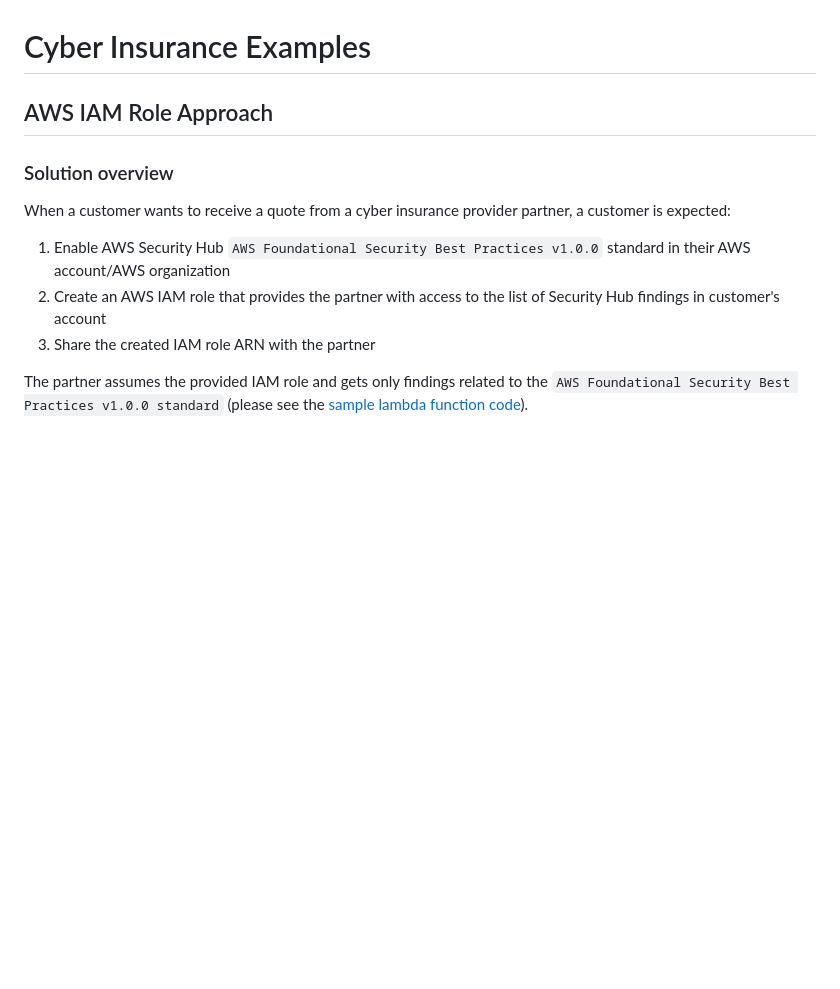
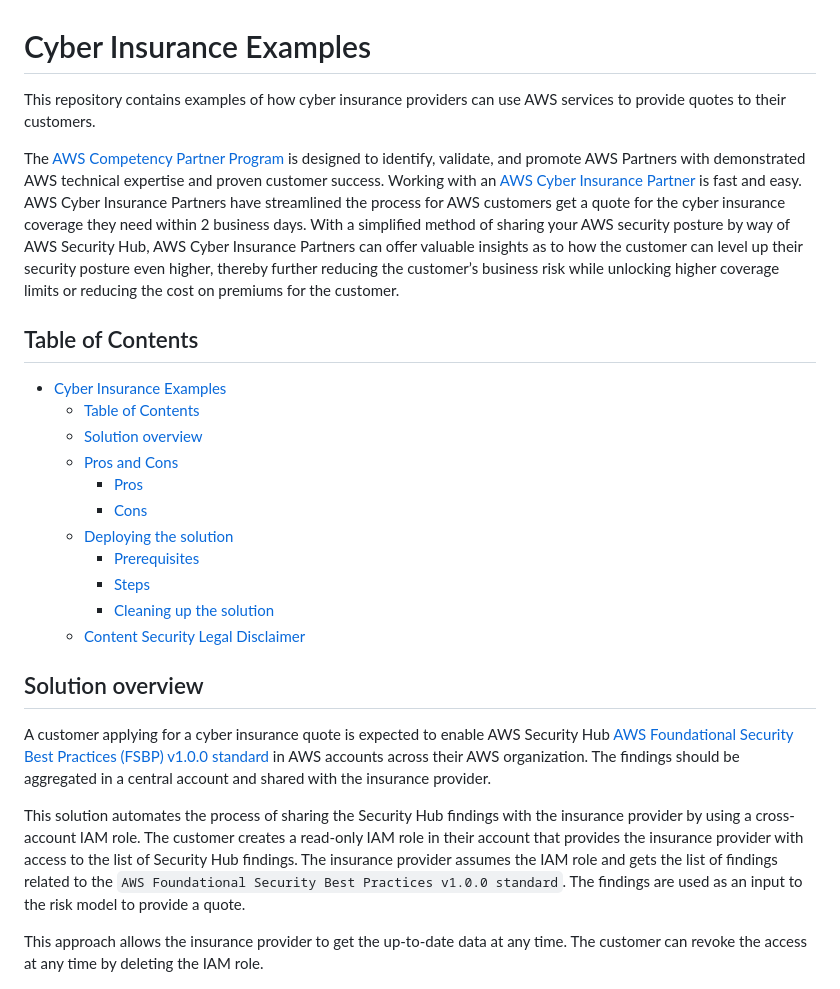
Before and after one commit to aws-samples/cyber-insurance-examples, a Markdown page: README.md, the part around the change printed below. Rendered like a GitHub page; blank space fills up the shorter version.

```diff
--- a/README.md
+++ b/README.md
@@ -1,16 +1,30 @@
 # Cyber Insurance Examples
 
-## AWS IAM Role Approach
+This repository contains examples of how cyber insurance providers can use AWS services to provide quotes to their customers.
 
-### Solution overview
+The [AWS Competency Partner Program](https://aws.amazon.com/partners/cyber-insurance-partner-solutions/) is designed to identify, validate, and promote AWS Partners with demonstrated AWS technical expertise and proven customer success. Working with an [AWS Cyber Insurance Partner](https://partners.amazonaws.com/search/partners?facets=Use%20Case%20%3A%20Cyber%20Insurance) is fast and easy. AWS Cyber Insurance Partners have streamlined the process for AWS customers get a quote for the cyber insurance coverage they need within 2 business days. With a simplified method of sharing your AWS security posture by way of AWS Security Hub, AWS Cyber Insurance Partners can offer valuable insights as to how the customer can level up their security posture even higher, thereby further reducing the customer’s business risk while unlocking higher coverage limits or reducing the cost on premiums for the customer.
 
-When a customer wants to receive a quote from a cyber insurance provider partner, a customer is expected:
+## Table of Contents
 
-1. Enable AWS Security Hub `AWS Foundational Security Best Practices v1.0.0` standard in their AWS account/AWS organization
-2. Create an AWS IAM role that provides the partner with access to the list of Security Hub findings in customer's account
-3. Share the created IAM role ARN with the partner
+- [Cyber Insurance Examples](#cyber-insurance-examples)
+  - [Table of Contents](#table-of-contents)
+  - [Solution overview](#solution-overview)
+  - [Pros and Cons](#pros-and-cons)
+    - [Pros](#pros)
+    - [Cons](#cons)
+  - [Deploying the solution](#deploying-the-solution)
+    - [Prerequisites](#prerequisites)
+    - [Steps](#steps)
+    - [Cleaning up the solution](#cleaning-up-the-solution)
+  - [Content Security Legal Disclaimer](#content-security-legal-disclaimer)
 
-The partner assumes the provided IAM role and gets only findings related to the `AWS Foundational Security Best Practices v1.0.0 standard` (please see the [sample lambda function code](./src/partner/lambda_functions/create_quote/handler.py#L78-L85)).
+## Solution overview
+
+A customer applying for a cyber insurance quote is expected to enable AWS Security Hub [AWS Foundational Security Best Practices (FSBP) v1.0.0 standard](https://docs.aws.amazon.com/securityhub/latest/userguide/fsbp-standard.html) in AWS accounts across their AWS organization. The findings should be aggregated in a central account and shared with the insurance provider.
+
+This solution automates the process of sharing the Security Hub findings with the insurance provider by using a cross-account IAM role. The customer creates a read-only IAM role in their account that provides the insurance provider with access to the list of Security Hub findings. The insurance provider assumes the IAM role and gets the list of findings related to the `AWS Foundational Security Best Practices v1.0.0 standard`. The findings are used as an input to the risk model to provide a quote.
+
+This approach allows the insurance provider to get the up-to-date data at any time. The customer can revoke the access at any time by deleting the IAM role.
 
 ![AWS IAM Role Approach](./src/CyberInsuranceIAMRoleApproach.png)
 
```
Also changed, not shown: other parts of README.md (+21 -10 lines), src/Partner-Portal.png (added).
